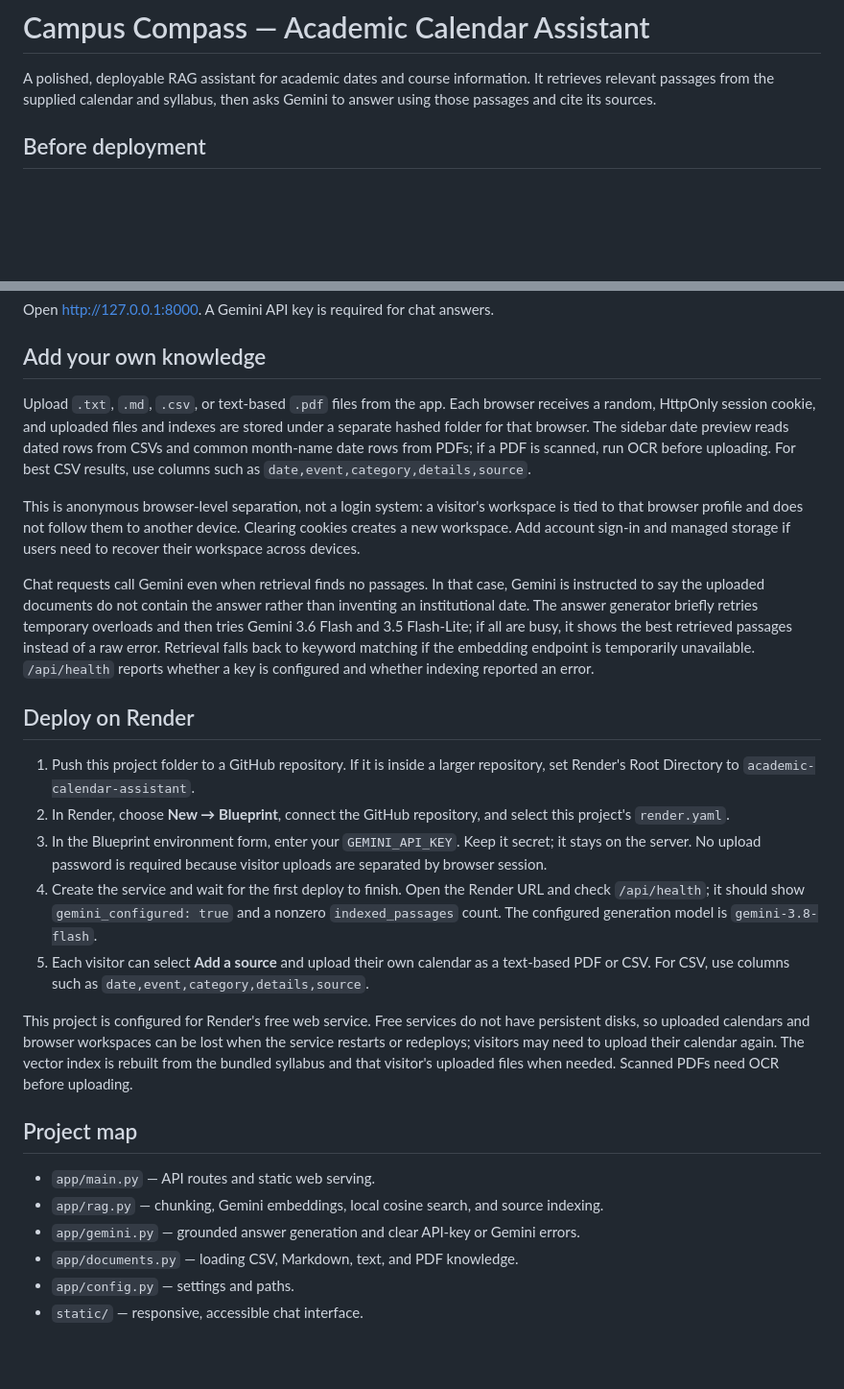
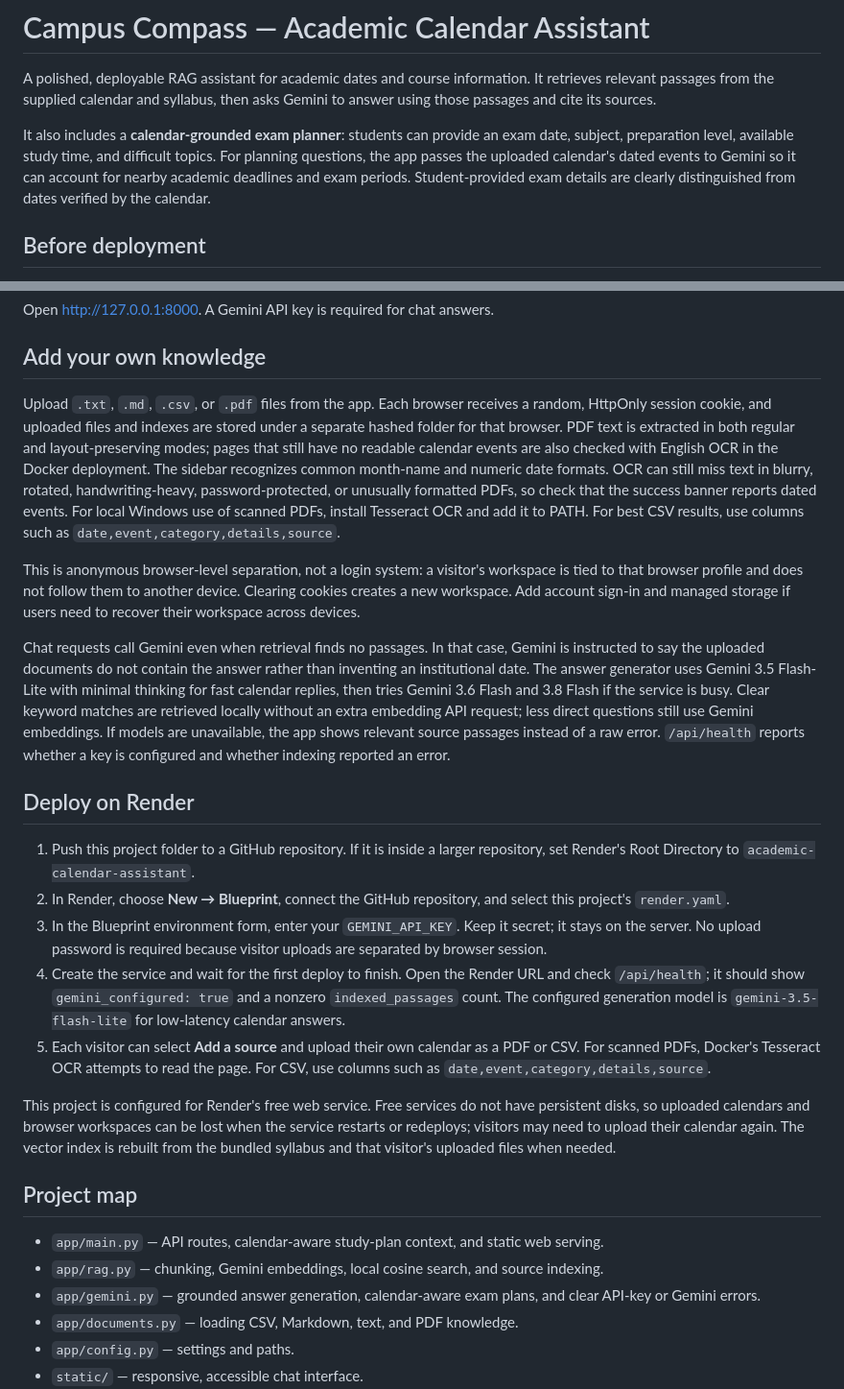
Before and after one commit to Tech-Saksham-Gupta/academic-calendar-assistant, a Markdown page: README.md, 2 parts joined by grey strips. Shown at 96% size. Drawn GitHub-style; blank space fills up the shorter version.

```diff
--- a/README.md
+++ b/README.md
@@ -1,6 +1,8 @@
 # Campus Compass — Academic Calendar Assistant
 
 A polished, deployable RAG assistant for academic dates and course information. It retrieves relevant passages from the supplied calendar and syllabus, then asks Gemini to answer using those passages and cite its sources.
+
+It also includes a **calendar-grounded exam planner**: students can provide an exam date, subject, preparation level, available study time, and difficult topics. For planning questions, the app passes the uploaded calendar's dated events to Gemini so it can account for nearby academic deadlines and exam periods. Student-provided exam details are clearly distinguished from dates verified by the calendar.
 
 ## Before deployment
 
@@ -26,27 +28,27 @@ Open http://127.0.0.1:8000. A Gemini API key is required for chat answers.
 
 ## Add your own knowledge
 
-Upload `.txt`, `.md`, `.csv`, or text-based `.pdf` files from the app. Each browser receives a random, HttpOnly session cookie, and uploaded files and indexes are stored under a separate hashed folder for that browser. The sidebar date preview reads dated rows from CSVs and common month-name date rows from PDFs; if a PDF is scanned, run OCR before uploading. For best CSV results, use columns such as `date,event,category,details,source`.
+Upload `.txt`, `.md`, `.csv`, or `.pdf` files from the app. Each browser receives a random, HttpOnly session cookie, and uploaded files and indexes are stored under a separate hashed folder for that browser. PDF text is extracted in both regular and layout-preserving modes; pages that still have no readable calendar events are also checked with English OCR in the Docker deployment. The sidebar recognizes common month-name and numeric date formats. OCR can still miss text in blurry, rotated, handwriting-heavy, password-protected, or unusually formatted PDFs, so check that the success banner reports dated events. For local Windows use of scanned PDFs, install Tesseract OCR and add it to PATH. For best CSV results, use columns such as `date,event,category,details,source`.
 
 This is anonymous browser-level separation, not a login system: a visitor's workspace is tied to that browser profile and does not follow them to another device. Clearing cookies creates a new workspace. Add account sign-in and managed storage if users need to recover their workspace across devices.
 
-Chat requests call Gemini even when retrieval finds no passages. In that case, Gemini is instructed to say the uploaded documents do not contain the answer rather than inventing an institutional date. The answer generator briefly retries temporary overloads and then tries Gemini 3.6 Flash and 3.5 Flash-Lite; if all are busy, it shows the best retrieved passages instead of a raw error. Retrieval falls back to keyword matching if the embedding endpoint is temporarily unavailable. `/api/health` reports whether a key is configured and whether indexing reported an error.
+Chat requests call Gemini even when retrieval finds no passages. In that case, Gemini is instructed to say the uploaded documents do not contain the answer rather than inventing an institutional date. The answer generator uses Gemini 3.5 Flash-Lite with minimal thinking for fast calendar replies, then tries Gemini 3.6 Flash and 3.8 Flash if the service is busy. Clear keyword matches are retrieved locally without an extra embedding API request; less direct questions still use Gemini embeddings. If models are unavailable, the app shows relevant source passages instead of a raw error. `/api/health` reports whether a key is configured and whether indexing reported an error.
 
 ## Deploy on Render
 
 1. Push this project folder to a GitHub repository. If it is inside a larger repository, set Render's Root Directory to `academic-calendar-assistant`.
 2. In Render, choose **New → Blueprint**, connect the GitHub repository, and select this project's `render.yaml`.
 3. In the Blueprint environment form, enter your `GEMINI_API_KEY`. Keep it secret; it stays on the server. No upload password is required because visitor uploads are separated by browser session.
-4. Create the service and wait for the first deploy to finish. Open the Render URL and check `/api/health`; it should show `gemini_configured: true` and a nonzero `indexed_passages` count. The configured generation model is `gemini-3.8-flash`.
-5. Each visitor can select **Add a source** and upload their own calendar as a text-based PDF or CSV. For CSV, use columns such as `date,event,category,details,source`.
+4. Create the service and wait for the first deploy to finish. Open the Render URL and check `/api/health`; it should show `gemini_configured: true` and a nonzero `indexed_passages` count. The configured generation model is `gemini-3.5-flash-lite` for low-latency calendar answers.
+5. Each visitor can select **Add a source** and upload their own calendar as a PDF or CSV. For scanned PDFs, Docker's Tesseract OCR attempts to read the page. For CSV, use columns such as `date,event,category,details,source`.
 
-This project is configured for Render's free web service. Free services do not have persistent disks, so uploaded calendars and browser workspaces can be lost when the service restarts or redeploys; visitors may need to upload their calendar again. The vector index is rebuilt from the bundled syllabus and that visitor's uploaded files when needed. Scanned PDFs need OCR before uploading.
+This project is configured for Render's free web service. Free services do not have persistent disks, so uploaded calendars and browser workspaces can be lost when the service restarts or redeploys; visitors may need to upload their calendar again. The vector index is rebuilt from the bundled syllabus and that visitor's uploaded files when needed.
 
 ## Project map
 
-- `app/main.py` — API routes and static web serving.
+- `app/main.py` — API routes, calendar-aware study-plan context, and static web serving.
 - `app/rag.py` — chunking, Gemini embeddings, local cosine search, and source indexing.
-- `app/gemini.py` — grounded answer generation and clear API-key or Gemini errors.
+- `app/gemini.py` — grounded answer generation, calendar-aware exam plans, and clear API-key or Gemini errors.
 - `app/documents.py` — loading CSV, Markdown, text, and PDF knowledge.
 - `app/config.py` — settings and paths.
 - `static/` — responsive, accessible chat interface.
```
